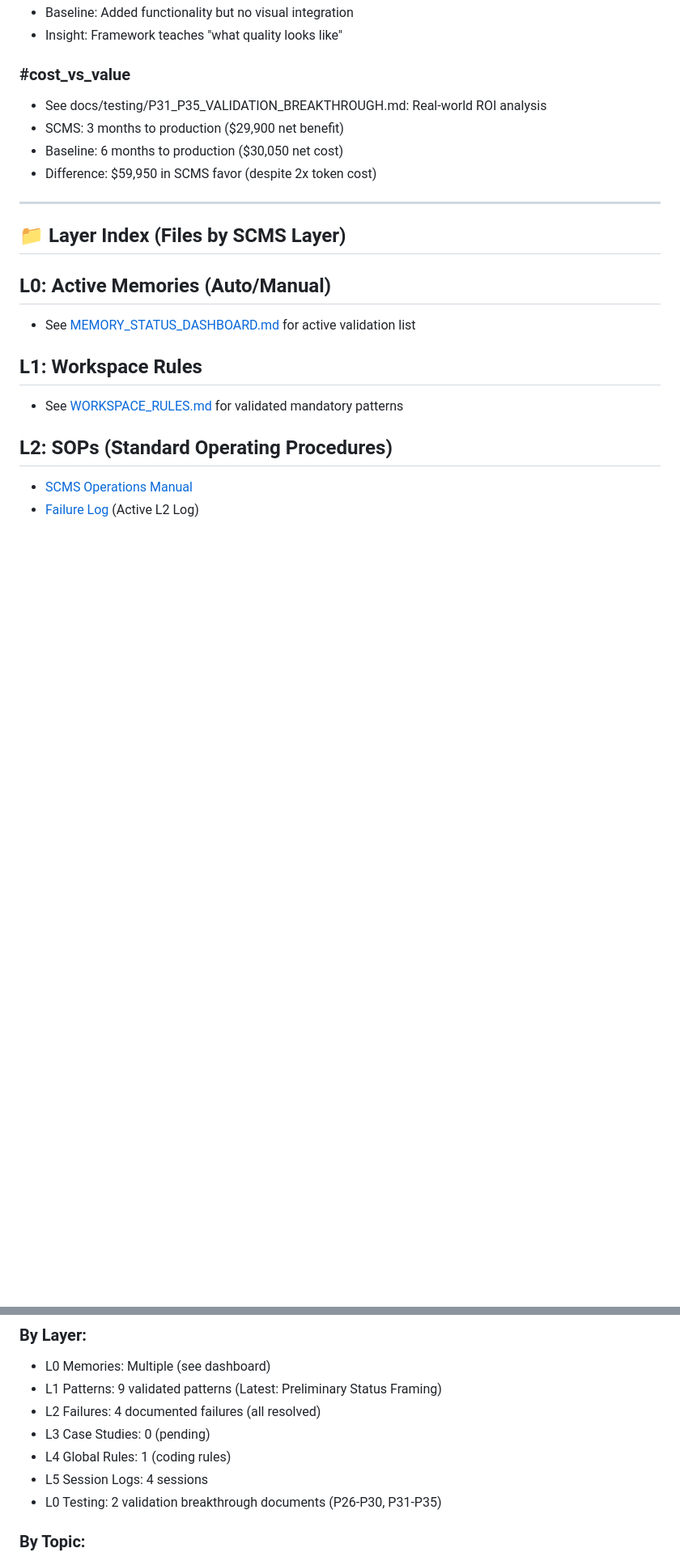
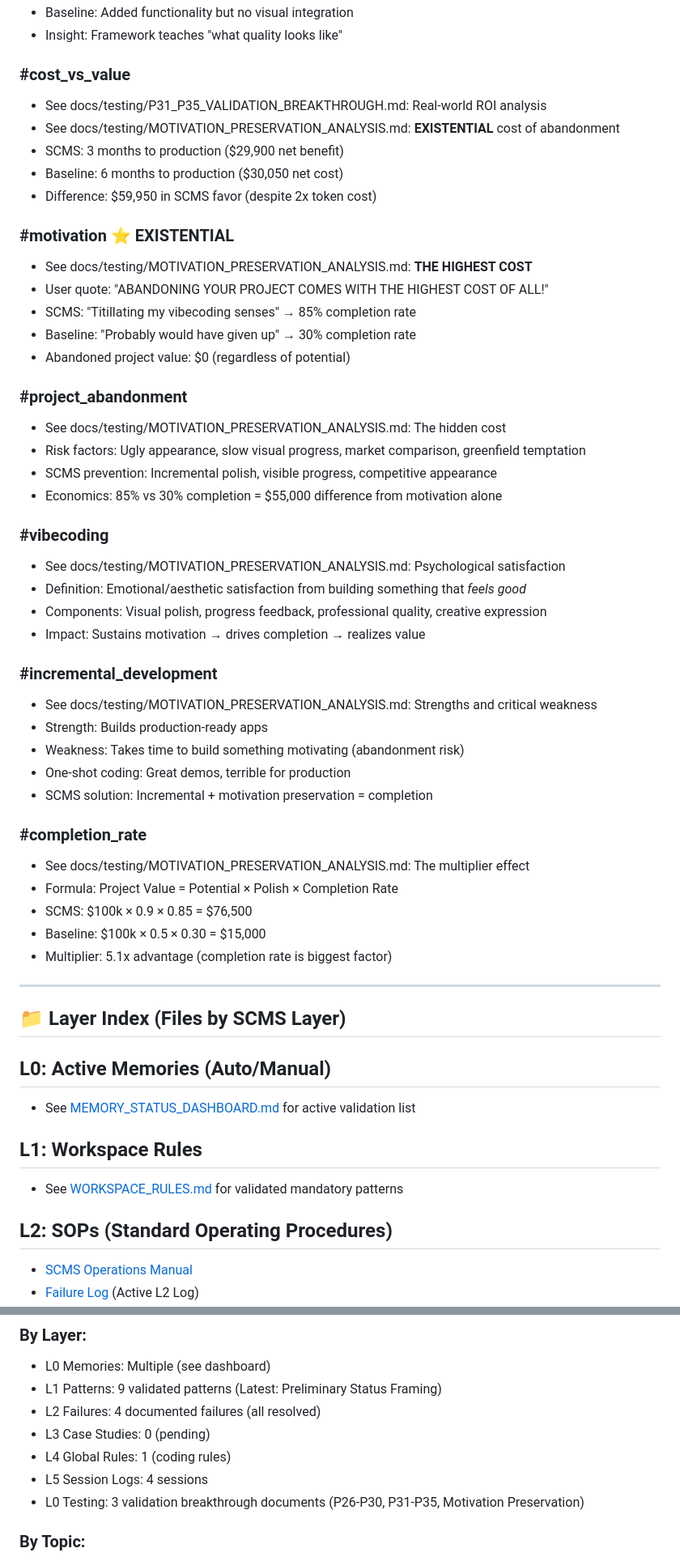
Before and after one commit to AIalchemistART/scms-starter-kit, a Markdown page: docs/scms/INDEX.md, 2 parts joined by grey strips. Shown at 81% size. GitHub-like rendering; blank space fills up the shorter version.

```diff
--- a/docs/scms/INDEX.md
+++ b/docs/scms/INDEX.md
@@ -122,9 +122,43 @@
 
 ### #cost_vs_value
 - See docs/testing/P31_P35_VALIDATION_BREAKTHROUGH.md: Real-world ROI analysis
+- See docs/testing/MOTIVATION_PRESERVATION_ANALYSIS.md: **EXISTENTIAL** cost of abandonment
 - SCMS: 3 months to production ($29,900 net benefit)
 - Baseline: 6 months to production ($30,050 net cost)
 - Difference: $59,950 in SCMS favor (despite 2x token cost)
+
+### #motivation ⭐ **EXISTENTIAL**
+- See docs/testing/MOTIVATION_PRESERVATION_ANALYSIS.md: **THE HIGHEST COST**
+- User quote: "ABANDONING YOUR PROJECT COMES WITH THE HIGHEST COST OF ALL!"
+- SCMS: "Titillating my vibecoding senses" → 85% completion rate
+- Baseline: "Probably would have given up" → 30% completion rate
+- Abandoned project value: $0 (regardless of potential)
+
+### #project_abandonment
+- See docs/testing/MOTIVATION_PRESERVATION_ANALYSIS.md: The hidden cost
+- Risk factors: Ugly appearance, slow visual progress, market comparison, greenfield temptation
+- SCMS prevention: Incremental polish, visible progress, competitive appearance
+- Economics: 85% vs 30% completion = $55,000 difference from motivation alone
+
+### #vibecoding
+- See docs/testing/MOTIVATION_PRESERVATION_ANALYSIS.md: Psychological satisfaction
+- Definition: Emotional/aesthetic satisfaction from building something that *feels good*
+- Components: Visual polish, progress feedback, professional quality, creative expression
+- Impact: Sustains motivation → drives completion → realizes value
+
+### #incremental_development
+- See docs/testing/MOTIVATION_PRESERVATION_ANALYSIS.md: Strengths and critical weakness
+- Strength: Builds production-ready apps
+- Weakness: Takes time to build something motivating (abandonment risk)
+- One-shot coding: Great demos, terrible for production
+- SCMS solution: Incremental + motivation preservation = completion
+
+### #completion_rate
+- See docs/testing/MOTIVATION_PRESERVATION_ANALYSIS.md: The multiplier effect
+- Formula: Project Value = Potential × Polish × Completion Rate
+- SCMS: $100k × 0.9 × 0.85 = $76,500
+- Baseline: $100k × 0.5 × 0.30 = $15,000
+- Multiplier: 5.1x advantage (completion rate is biggest factor)
 
 ---
 
@@ -193,7 +227,7 @@
 - L3 Case Studies: 0 (pending)
 - L4 Global Rules: 1 (coding rules)
 - L5 Session Logs: 4 sessions
-- L0 Testing: 2 validation breakthrough documents (P26-P30, P31-P35)
+- L0 Testing: 3 validation breakthrough documents (P26-P30, P31-P35, Motivation Preservation)
 
 ### **By Topic**:
 - #tooling: 2 failures
```
Also changed, not shown: other parts of docs/scms/INDEX.md (+16 -8 lines).
